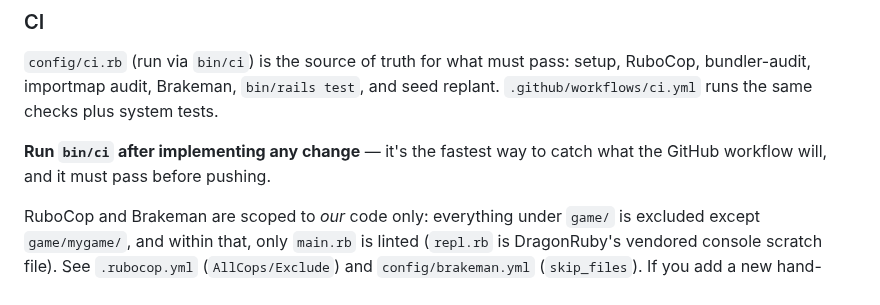
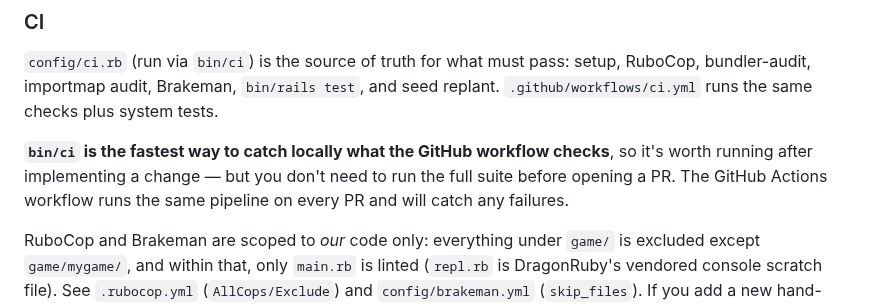
Before and after one commit to kcdragon/authentication-hell, a Markdown page: CLAUDE.md, the part around the change. Drawn GitHub-style.

Commit message:
Note that local bin/ci is optional before opening a PR (#75)
GitHub Actions runs the same pipeline on every PR, so the full local
suite is no longer a hard gate before pushing.

Co-authored-by: Claude Opus 4.8 <noreply@anthropic.com>

```diff
--- a/CLAUDE.md
+++ b/CLAUDE.md
@@ -40,7 +40,7 @@ bin/ci                 # run the full CI pipeline locally (config/ci.rb)
 ### CI
 `config/ci.rb` (run via `bin/ci`) is the source of truth for what must pass: setup, RuboCop, bundler-audit, importmap audit, Brakeman, `bin/rails test`, and seed replant. `.github/workflows/ci.yml` runs the same checks plus system tests.
 
-**Run `bin/ci` after implementing any change** — it's the fastest way to catch what the GitHub workflow will, and it must pass before pushing.
+**`bin/ci` is the fastest way to catch locally what the GitHub workflow checks**, so it's worth running after implementing a change — but you don't need to run the full suite before opening a PR. The GitHub Actions workflow runs the same pipeline on every PR and will catch any failures.
 
 RuboCop and Brakeman are scoped to *our* code only: everything under `game/` is excluded except `game/mygame/`, and within that, only `main.rb` is linted (`repl.rb` is DragonRuby's vendored console scratch file). See `.rubocop.yml` (`AllCops/Exclude`) and `config/brakeman.yml` (`skip_files`). If you add a new hand-written file under `game/mygame/`, it will be linted by default — that's intended.
 
```
